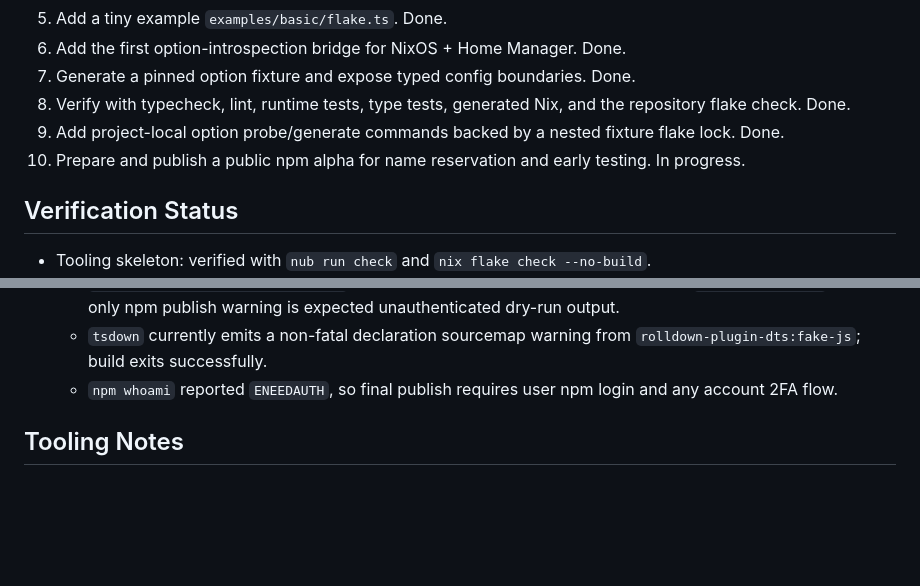
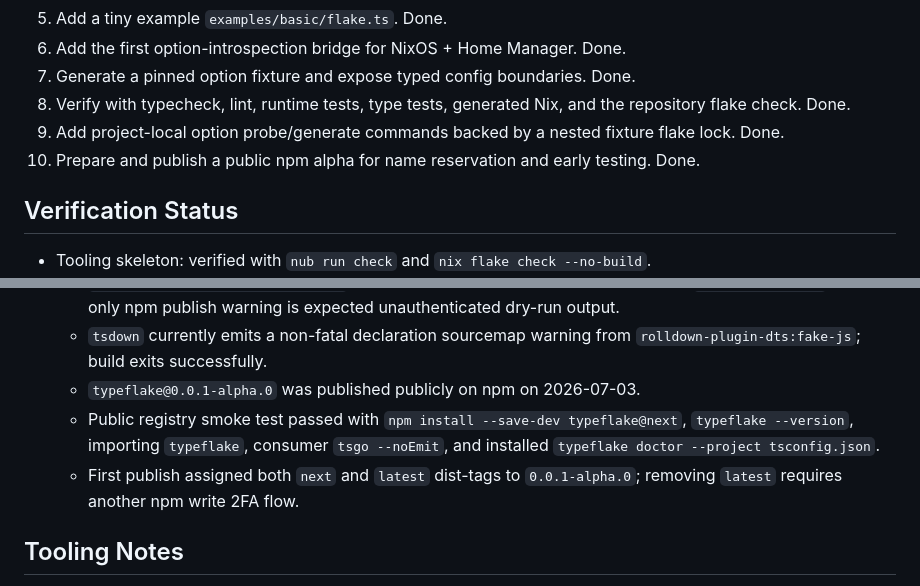
Before and after one commit to HaukeSchnau/typeflake, a Markdown page: docs/agent-notes/implementation-spike.md, 2 parts joined by grey strips. GitHub-like rendering; blank space fills up the shorter version.

Commit message:
docs: record npm alpha publish

```diff
--- a/docs/agent-notes/implementation-spike.md
+++ b/docs/agent-notes/implementation-spike.md
@@ -110,7 +110,7 @@ project-local option-generation slices:
 8. Verify with typecheck, lint, runtime tests, type tests, generated Nix, and the repository flake check. Done.
 9. Add project-local option probe/generate commands backed by a nested fixture flake lock. Done.
 10. Prepare and publish a public npm alpha for name reservation and early
-    testing. In progress.
+    testing. Done.
 
 ## Verification Status
 
@@ -187,8 +187,12 @@ tsconfig.json`.
     unauthenticated dry-run output.
   - `tsdown` currently emits a non-fatal declaration sourcemap warning from
     `rolldown-plugin-dts:fake-js`; build exits successfully.
-  - `npm whoami` reported `ENEEDAUTH`, so final publish requires user npm
-    login and any account 2FA flow.
+  - `typeflake@0.0.1-alpha.0` was published publicly on npm on 2026-07-03.
+  - Public registry smoke test passed with `npm install --save-dev
+typeflake@next`, `typeflake --version`, importing `typeflake`, consumer
+    `tsgo --noEmit`, and installed `typeflake doctor --project tsconfig.json`.
+  - First publish assigned both `next` and `latest` dist-tags to
+    `0.0.1-alpha.0`; removing `latest` requires another npm write 2FA flow.
 
 ## Tooling Notes
 
```
